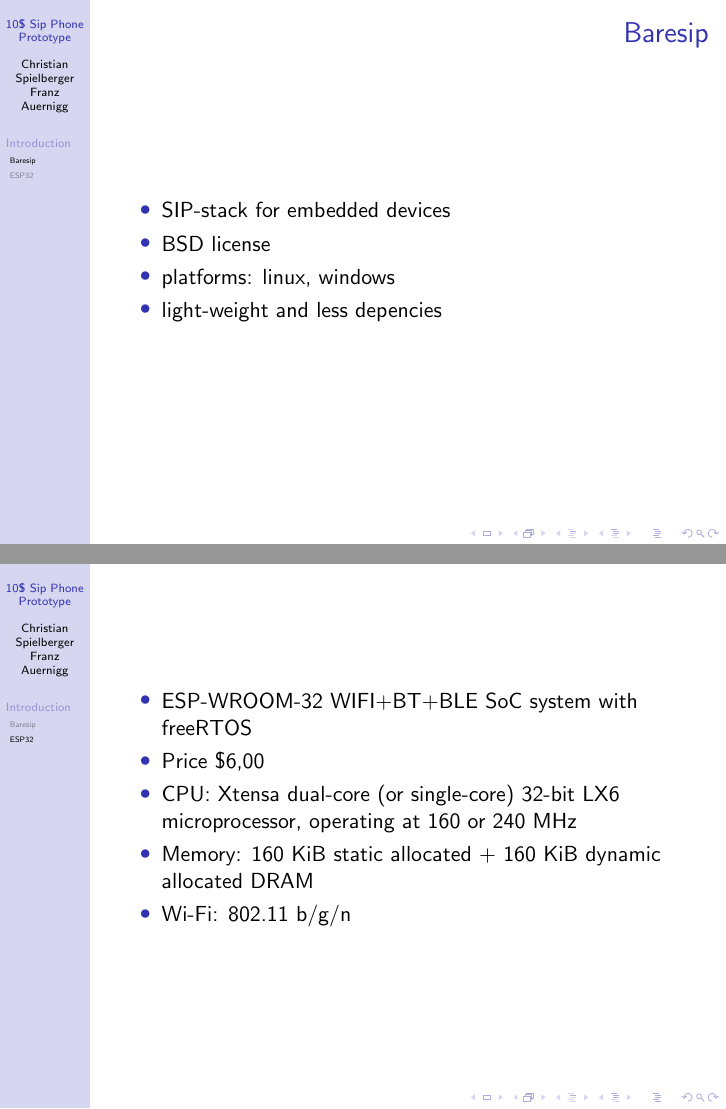
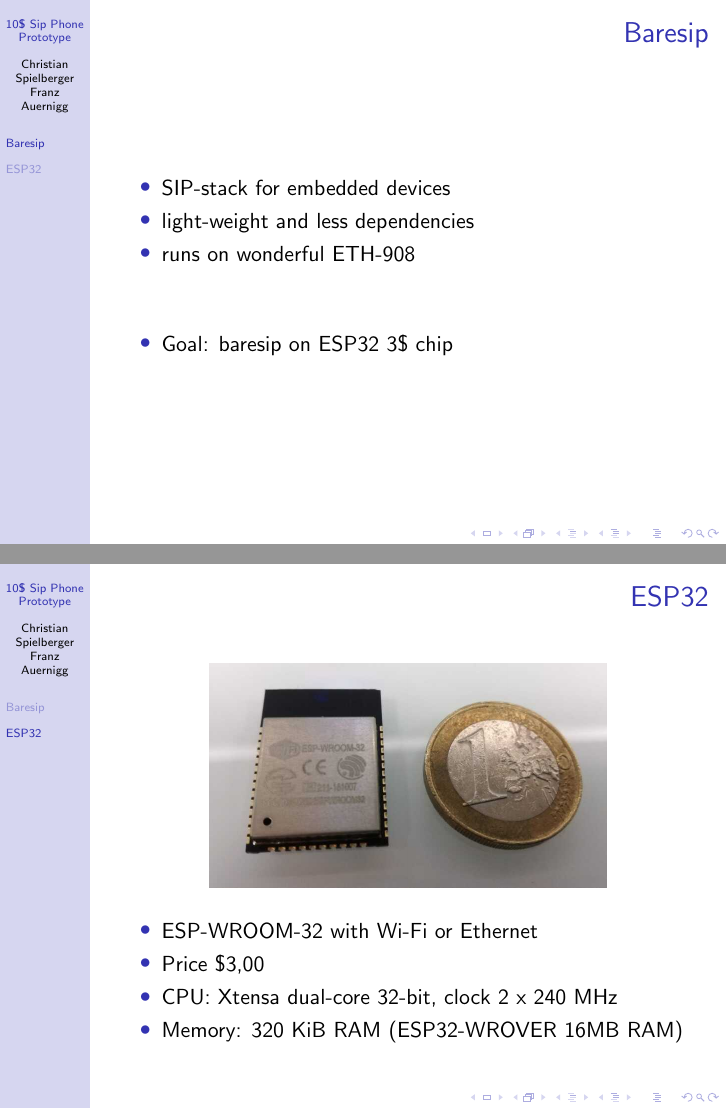
Before and after one commit to fAuernigg/esp32-baresip-client, LaTeX slides (presentation/presentation.tex): pages 3 and 4 of 4 before the commit and pages 2 and 3 of 3 after it, joined at a grey line. Compiled offline with pdfLaTeX.

Commit message:
presentation: v1

```diff
--- a/presentation/presentation.tex
+++ b/presentation/presentation.tex
@@ -9,6 +9,7 @@
 \usepackage{listings}
 \usepackage[utf8]{inputenc}
 \usepackage[official]{eurosym}
+\usepackage{graphicx}
 
 \usetheme{Hannover}
 
@@ -123,30 +119,30 @@
-\section{Introduction}
-
-\subsection{Baresip}
+\section{Baresip}
 \begin{frame}
 \frametitle{Baresip}
 \begin{itemize}
 \item SIP-stack for embedded devices
 
-\item BSD license
+\item light-weight and less dependencies
 
-\item platforms: linux, windows
-
-\item light-weight and less depencies
+\item runs on wonderful ETH-908
+\vspace{10mm}
+\item Goal: baresip on ESP32 3\$ chip
 \end{itemize}
 \end{frame}
 
 
- \subsection{ESP32}
+ \section{ESP32}
 
 \begin{frame}
+\frametitle{ESP32}
+\begin{figure}
+  \includegraphics[width=7cm]{esp32.jpeg}
+\end{figure}
 \begin{itemize}
- \item ESP-WROOM-32 WIFI+BT+BLE SoC system with freeRTOS
- \item Price \$6,00
- \item CPU: Xtensa dual-core (or single-core) 32-bit LX6 microprocessor,
-   operating at 160 or 240 MHz
- \item Memory: 160 KiB static allocated + 160 KiB dynamic allocated DRAM
- \item Wi-Fi: 802.11 b/g/n
+ \item ESP-WROOM-32 with Wi-Fi or Ethernet
+ \item Price \$3,00
+ \item CPU: Xtensa dual-core 32-bit, clock 2 x 240 MHz
+ \item Memory: 320 KiB RAM (ESP32-WROVER 16MB RAM)
 \end{itemize}
 \end{frame}
 
```
Also changed, not shown: presentation/esp32.jpeg (added), presentation/presentation.pdf, presentation/presentation.tex (5 more changed lines).
